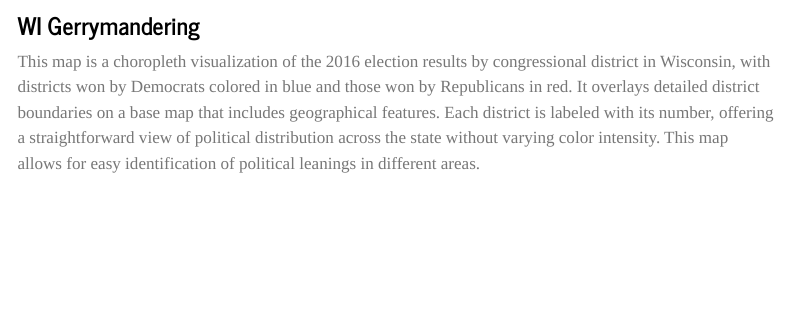
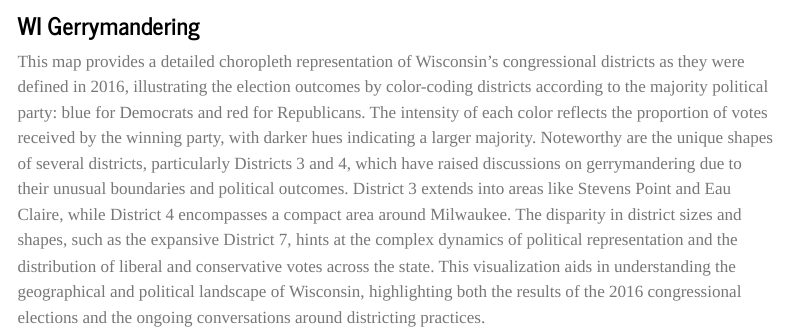
Before and after one commit to louiserosenbaum/louiserosenbaum, a Quarto document (WI_Gerrymandering.qmd): the page in a window 1100 px wide, from 150 px down. Rendered offline with R 4.5, knitr and Pandoc in place of Quarto, with nearby package versions; some code elsewhere in the file could not run offline; menus at the side of the page are left out.

Commit message:
adding more text for Gerrymandering

```diff
--- a/WI_Gerrymandering.qmd
+++ b/WI_Gerrymandering.qmd
@@ -87,4 +87,4 @@ leaflet(wi_shp) |>
 
 ### WI Gerrymandering
 
-This map is a choropleth visualization of the 2016 election results by congressional district in Wisconsin, with districts won by Democrats colored in blue and those won by Republicans in red. It overlays detailed district boundaries on a base map that includes geographical features. Each district is labeled with its number, offering a straightforward view of political distribution across the state without varying color intensity. This map allows for easy identification of political leanings in different areas.
+This map provides a detailed choropleth representation of Wisconsin's congressional districts as they were defined in 2016, illustrating the election outcomes by color-coding districts according to the majority political party: blue for Democrats and red for Republicans. The intensity of each color reflects the proportion of votes received by the winning party, with darker hues indicating a larger majority. Noteworthy are the unique shapes of several districts, particularly Districts 3 and 4, which have raised discussions on gerrymandering due to their unusual boundaries and political outcomes. District 3 extends into areas like Stevens Point and Eau Claire, while District 4 encompasses a compact area around Milwaukee. The disparity in district sizes and shapes, such as the expansive District 7, hints at the complex dynamics of political representation and the distribution of liberal and conservative votes across the state. This visualization aids in understanding the geographical and political landscape of Wisconsin, highlighting both the results of the 2016 congressional elections and the ongoing conversations around districting practices.
```
Also changed, not shown: docs/search.json, 2 other files.
